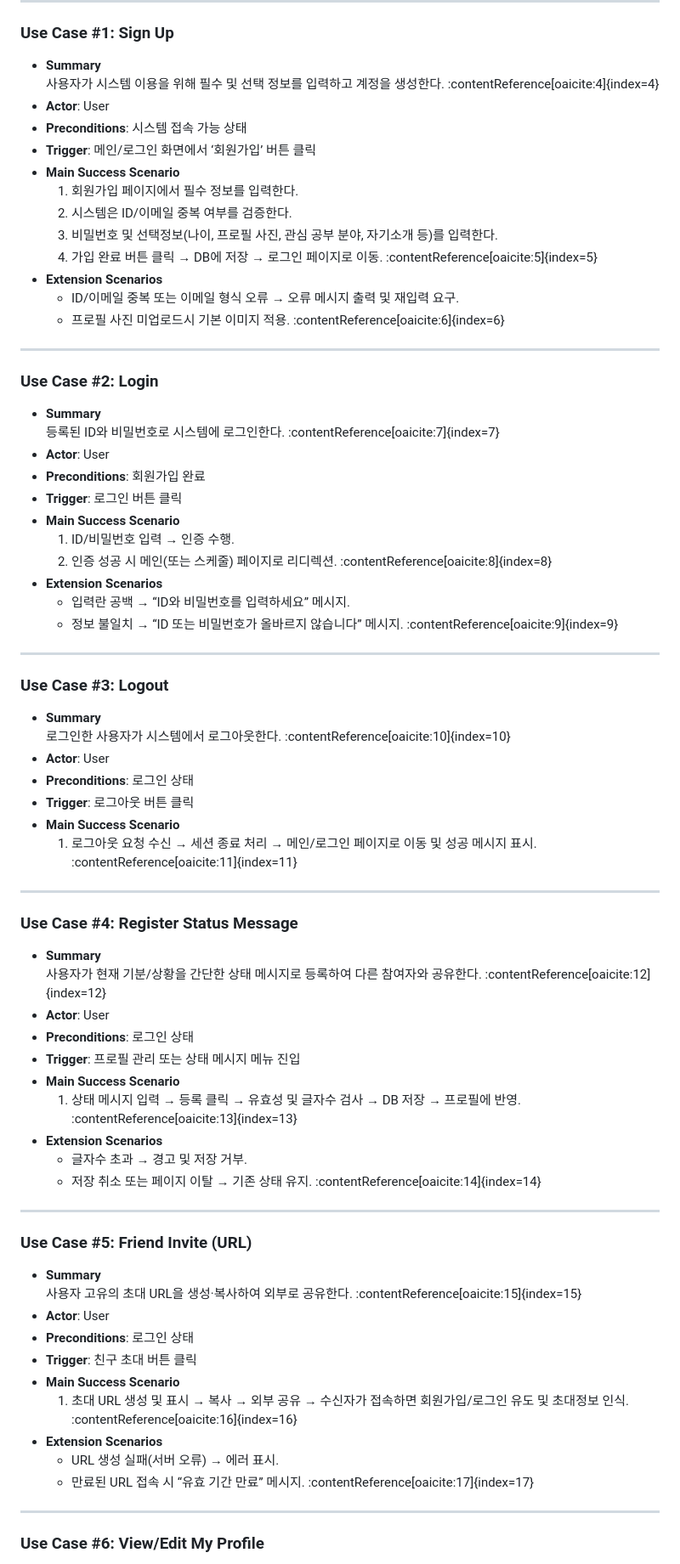
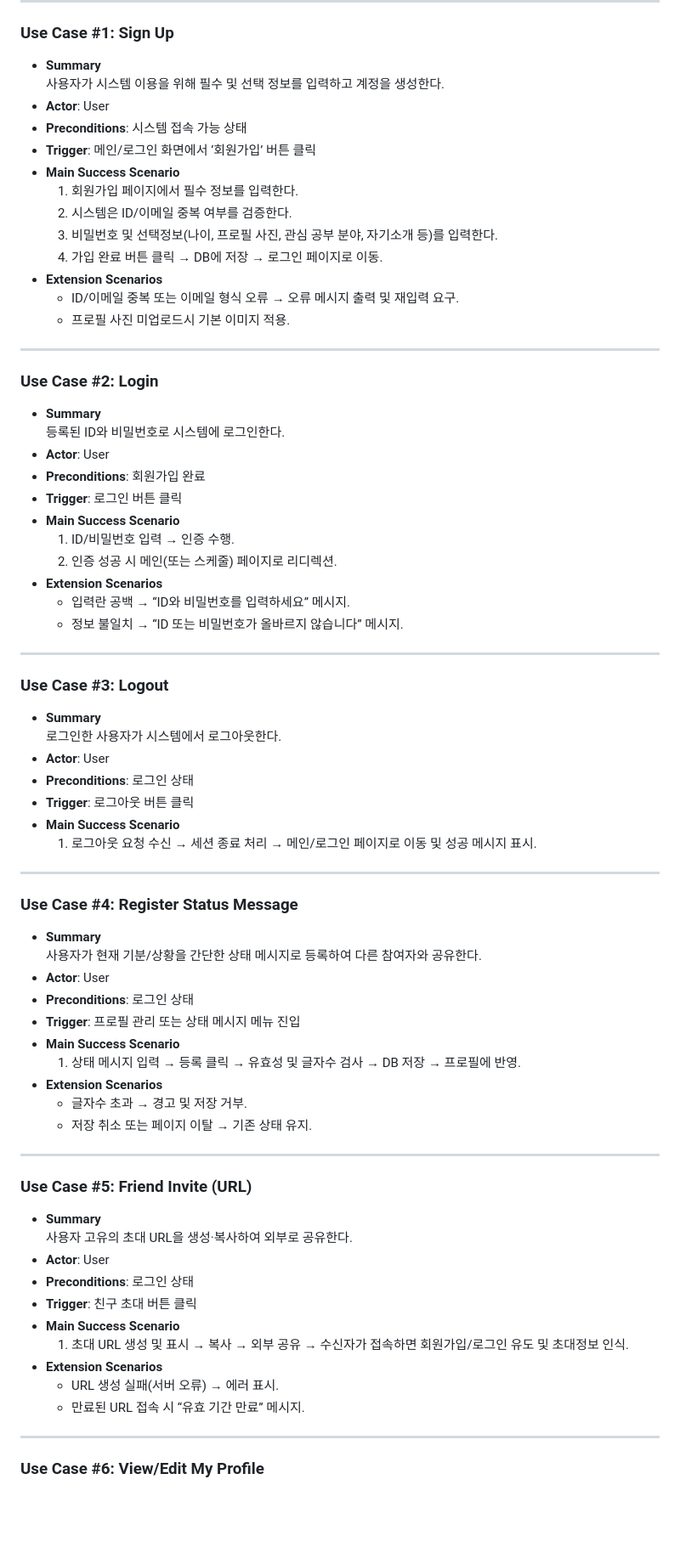
Before and after one commit to damins0406/Let-s-Study-Now, a Markdown page: SDS/2. Use case analysis/SDS_이성진_2.Use_case_analysis.md, the part around one of its changes. Shown at 85% size. Rendered like a GitHub page; blank space fills up the shorter version.

Commit message:
Use case diagram SDS
Use case diagram SDS

```diff
--- a/SDS/2. Use case analysis/SDS_이성진_2.Use_case_analysis.md
+++ b/SDS/2. Use case analysis/SDS_이성진_2.Use_case_analysis.md
@@ -19,7 +19,7 @@
 
 ### Use Case #1: Sign Up
 - **Summary**
-  사용자가 시스템 이용을 위해 필수 및 선택 정보를 입력하고 계정을 생성한다. :contentReference[oaicite:4]{index=4}
+  사용자가 시스템 이용을 위해 필수 및 선택 정보를 입력하고 계정을 생성한다.
 - **Actor**: User
 - **Preconditions**: 시스템 접속 가능 상태
 - **Trigger**: 메인/로그인 화면에서 ‘회원가입’ 버튼 클릭
@@ -27,64 +27,64 @@
   1. 회원가입 페이지에서 필수 정보를 입력한다.
   2. 시스템은 ID/이메일 중복 여부를 검증한다.
   3. 비밀번호 및 선택정보(나이, 프로필 사진, 관심 공부 분야, 자기소개 등)를 입력한다.
-  4. 가입 완료 버튼 클릭 → DB에 저장 → 로그인 페이지로 이동. :contentReference[oaicite:5]{index=5}
+  4. 가입 완료 버튼 클릭 → DB에 저장 → 로그인 페이지로 이동.
 - **Extension Scenarios**
   - ID/이메일 중복 또는 이메일 형식 오류 → 오류 메시지 출력 및 재입력 요구.
-  - 프로필 사진 미업로드시 기본 이미지 적용. :contentReference[oaicite:6]{index=6}
+  - 프로필 사진 미업로드시 기본 이미지 적용.
 
 ---
 
 ### Use Case #2: Login
 - **Summary**
-  등록된 ID와 비밀번호로 시스템에 로그인한다. :contentReference[oaicite:7]{index=7}
+  등록된 ID와 비밀번호로 시스템에 로그인한다.
 - **Actor**: User
 - **Preconditions**: 회원가입 완료
 - **Trigger**: 로그인 버튼 클릭
 - **Main Success Scenario**
   1. ID/비밀번호 입력 → 인증 수행.
-  2. 인증 성공 시 메인(또는 스케줄) 페이지로 리디렉션. :contentReference[oaicite:8]{index=8}
+  2. 인증 성공 시 메인(또는 스케줄) 페이지로 리디렉션.
 - **Extension Scenarios**
   - 입력란 공백 → “ID와 비밀번호를 입력하세요” 메시지.
-  - 정보 불일치 → “ID 또는 비밀번호가 올바르지 않습니다” 메시지. :contentReference[oaicite:9]{index=9}
+  - 정보 불일치 → “ID 또는 비밀번호가 올바르지 않습니다” 메시지.
 
 ---
 
 ### Use Case #3: Logout
 - **Summary**
-  로그인한 사용자가 시스템에서 로그아웃한다. :contentReference[oaicite:10]{index=10}
+  로그인한 사용자가 시스템에서 로그아웃한다.
 - **Actor**: User
 - **Preconditions**: 로그인 상태
 - **Trigger**: 로그아웃 버튼 클릭
 - **Main Success Scenario**
-  1. 로그아웃 요청 수신 → 세션 종료 처리 → 메인/로그인 페이지로 이동 및 성공 메시지 표시. :contentReference[oaicite:11]{index=11}
+  1. 로그아웃 요청 수신 → 세션 종료 처리 → 메인/로그인 페이지로 이동 및 성공 메시지 표시.
 
 ---
 
 ### Use Case #4: Register Status Message
 - **Summary**
-  사용자가 현재 기분/상황을 간단한 상태 메시지로 등록하여 다른 참여자와 공유한다. :contentReference[oaicite:12]{index=12}
+  사용자가 현재 기분/상황을 간단한 상태 메시지로 등록하여 다른 참여자와 공유한다.
 - **Actor**: User
 - **Preconditions**: 로그인 상태
 - **Trigger**: 프로필 관리 또는 상태 메시지 메뉴 진입
 - **Main Success Scenario**
-  1. 상태 메시지 입력 → 등록 클릭 → 유효성 및 글자수 검사 → DB 저장 → 프로필에 반영. :contentReference[oaicite:13]{index=13}
+  1. 상태 메시지 입력 → 등록 클릭 → 유효성 및 글자수 검사 → DB 저장 → 프로필에 반영.
 - **Extension Scenarios**
   - 글자수 초과 → 경고 및 저장 거부.
-  - 저장 취소 또는 페이지 이탈 → 기존 상태 유지. :contentReference[oaicite:14]{index=14}
+  - 저장 취소 또는 페이지 이탈 → 기존 상태 유지.
 
 ---
 
 ### Use Case #5: Friend Invite (URL)
 - **Summary**
-  사용자 고유의 초대 URL을 생성·복사하여 외부로 공유한다. :contentReference[oaicite:15]{index=15}
+  사용자 고유의 초대 URL을 생성·복사하여 외부로 공유한다.
 - **Actor**: User
 - **Preconditions**: 로그인 상태
 - **Trigger**: 친구 초대 버튼 클릭
 - **Main Success Scenario**
-  1. 초대 URL 생성 및 표시 → 복사 → 외부 공유 → 수신자가 접속하면 회원가입/로그인 유도 및 초대정보 인식. :contentReference[oaicite:16]{index=16}
+  1. 초대 URL 생성 및 표시 → 복사 → 외부 공유 → 수신자가 접속하면 회원가입/로그인 유도 및 초대정보 인식.
 - **Extension Scenarios**
   - URL 생성 실패(서버 오류) → 에러 표시.
-  - 만료된 URL 접속 시 “유효 기간 만료” 메시지. :contentReference[oaicite:17]{index=17}
+  - 만료된 URL 접속 시 “유효 기간 만료” 메시지.
 
 ---
 
```
Also changed, not shown: other parts of SDS/2. Use case analysis/SDS_이성진_2.Use_case_analysis.md (+34 -34 lines).
